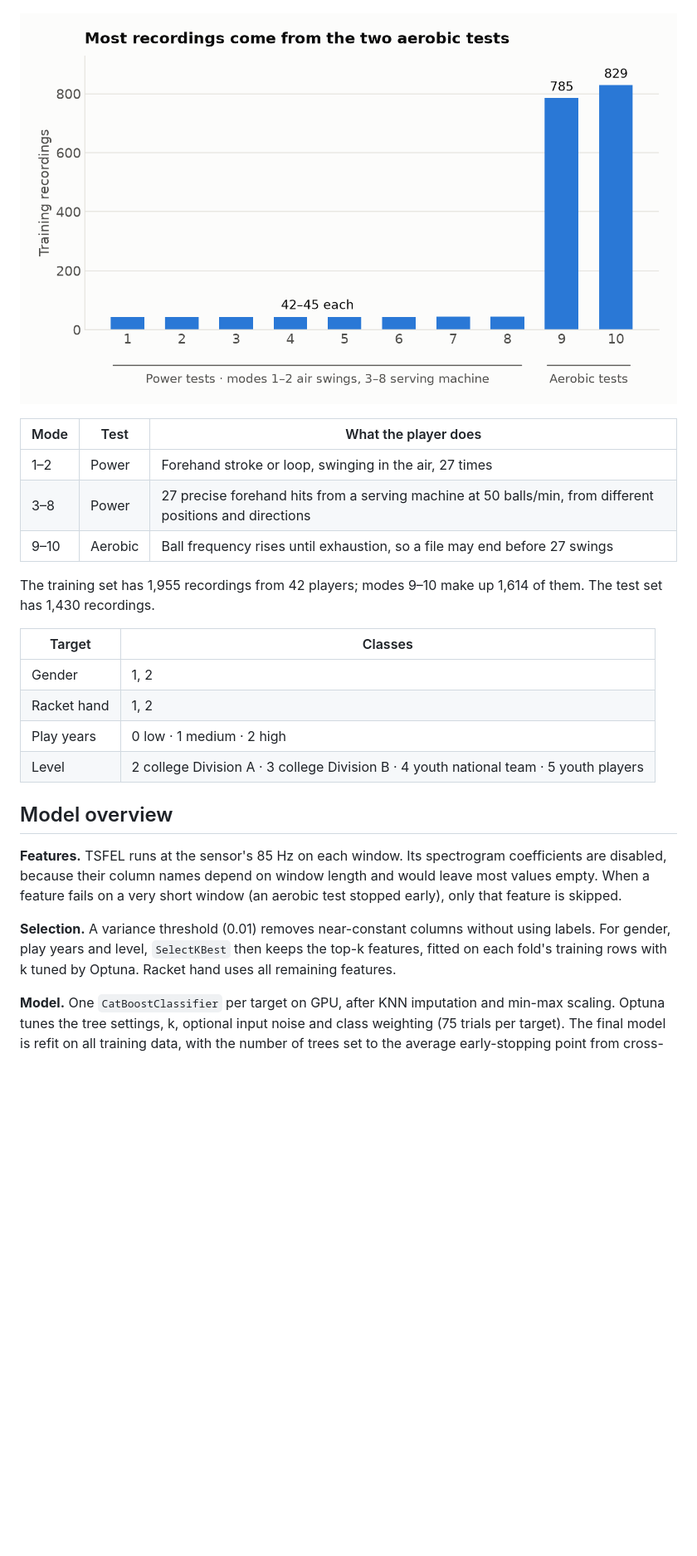
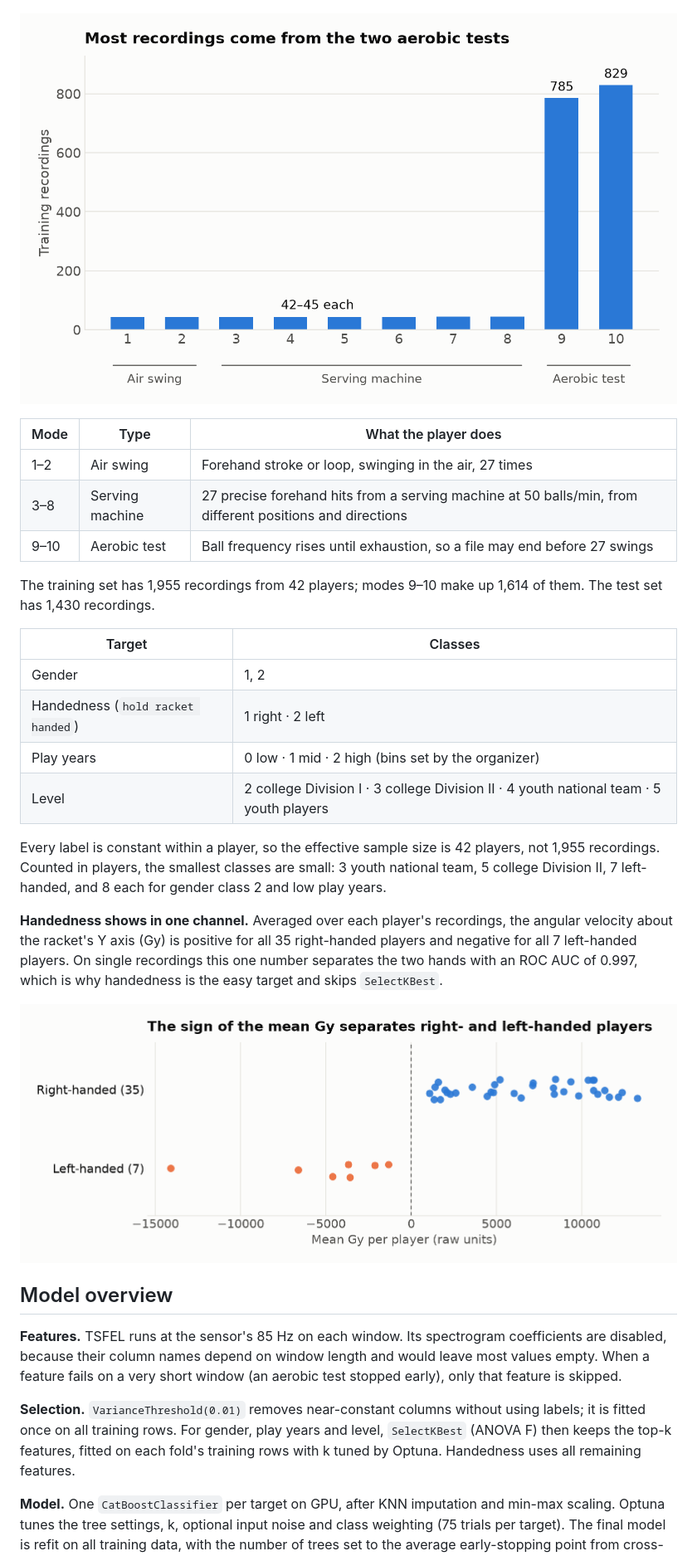
Before and after one commit to Guancheng1206/aicup2025Spring_Tabletennis, a Markdown page: README.md, the part around one of its changes. Shown at 83% size. Drawn GitHub-style; pictures changed too: docs/figures/handedness.png (added), docs/figures/modes.png; blank space fills up the shorter version.

```diff
--- a/README.md
+++ b/README.md
@@ -88,11 +89,11 @@ equally spaced indices over the whole recording.
 
 ![Training recordings per mode](docs/figures/modes.png)
 
-| Mode | Test | What the player does |
+| Mode | Type | What the player does |
 | --- | --- | --- |
-| 1–2 | Power | Forehand stroke or loop, swinging in the air, 27 times |
-| 3–8 | Power | 27 precise forehand hits from a serving machine at 50 balls/min, from different positions and directions |
-| 9–10 | Aerobic | Ball frequency rises until exhaustion, so a file may end before 27 swings |
+| 1–2 | Air swing | Forehand stroke or loop, swinging in the air, 27 times |
+| 3–8 | Serving machine | 27 precise forehand hits from a serving machine at 50 balls/min, from different positions and directions |
+| 9–10 | Aerobic test | Ball frequency rises until exhaustion, so a file may end before 27 swings |
 
 The training set has 1,955 recordings from 42 players; modes 9–10 make up 1,614 of them. The test set has
 1,430 recordings.
@@ -100,9 +101,20 @@ The training set has 1,955 recordings from 42 players; modes 9–10 make up 1,61
 | Target | Classes |
 | --- | --- |
 | Gender | 1, 2 |
-| Racket hand | 1, 2 |
-| Play years | 0 low · 1 medium · 2 high |
-| Level | 2 college Division A · 3 college Division B · 4 youth national team · 5 youth players |
+| Handedness (`hold racket handed`) | 1 right · 2 left |
+| Play years | 0 low · 1 mid · 2 high (bins set by the organizer) |
+| Level | 2 college Division I · 3 college Division II · 4 youth national team · 5 youth players |
+
+Every label is constant within a player, so the effective sample size is 42 players, not 1,955 recordings.
+Counted in players, the smallest classes are small: 3 youth national team, 5 college Division II,
+7 left-handed, and 8 each for gender class 2 and low play years.
+
+**Handedness shows in one channel.** Averaged over each player's recordings, the angular velocity about the
+racket's Y axis (Gy) is positive for all 35 right-handed players and negative for all 7 left-handed players.
+On single recordings this one number separates the two hands with an ROC AUC of 0.997, which is why
+handedness is the easy target and skips `SelectKBest`.
+
+![Mean Gy per player by handedness](docs/figures/handedness.png)
 
 ## Model overview
 
@@ -110,9 +122,10 @@ The training set has 1,955 recordings from 42 players; modes 9–10 make up 1,61
 because their column names depend on window length and would leave most values empty. When a feature
 fails on a very short window (an aerobic test stopped early), only that feature is skipped.
 
-**Selection.** A variance threshold (0.01) removes near-constant columns without using labels. For gender,
-play years and level, `SelectKBest` then keeps the top-k features, fitted on each fold's training rows
-with k tuned by Optuna. Racket hand uses all remaining features.
+**Selection.** `VarianceThreshold(0.01)` removes near-constant columns without using labels; it is fitted
+once on all training rows. For gender, play years and level, `SelectKBest` (ANOVA F) then keeps the top-k
+features, fitted on each fold's training rows with k tuned by Optuna. Handedness uses all remaining
+features.
 
 **Model.** One `CatBoostClassifier` per target on GPU, after KNN imputation and min-max scaling. Optuna
 tunes the tree settings, k, optional input noise and class weighting (75 trials per target). The final
```
Also changed, not shown: other parts of README.md (+26 -10 lines).
